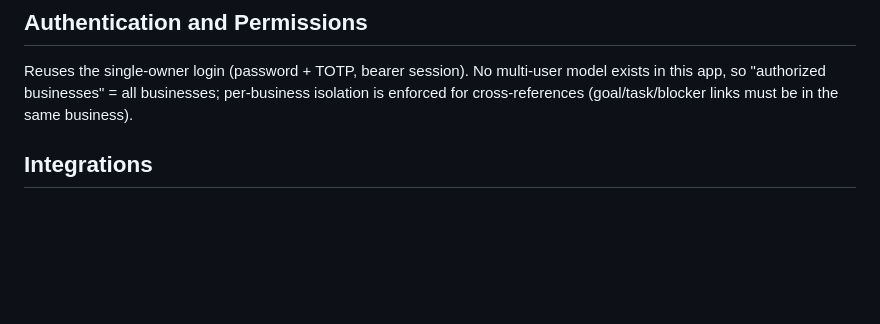
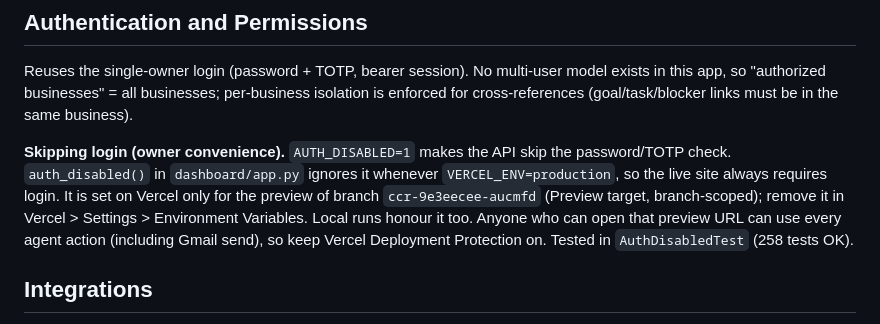
Before and after one commit to anjuneedham/Zero-to-revenue-, a Markdown page: docs/PHASE_HANDOFF.md, the part around the change. Drawn GitHub-style; blank space fills up the shorter version.

Commit message:
Document AUTH_DISABLED for previews in the handoff
Co-Authored-By: Claude Sonnet 5.5 <noreply@anthropic.com>
Claude-Session: https://claude.ai/code/session_01FRK8F8qyRhhoa4SaQVKZA8

```diff
--- a/docs/PHASE_HANDOFF.md
+++ b/docs/PHASE_HANDOFF.md
@@ -44,6 +44,8 @@ Limitations: heuristic weights, not an optimum; revenue potential, risk of inact
 
 ## Authentication and Permissions
 Reuses the single-owner login (password + TOTP, bearer session). No multi-user model exists in this app, so "authorized businesses" = all businesses; per-business isolation is enforced for cross-references (goal/task/blocker links must be in the same business).
+
+**Skipping login (owner convenience).** `AUTH_DISABLED=1` makes the API skip the password/TOTP check. `auth_disabled()` in `dashboard/app.py` ignores it whenever `VERCEL_ENV=production`, so the live site always requires login. It is set on Vercel only for the preview of branch `ccr-9e3eecee-aucmfd` (Preview target, branch-scoped); remove it in Vercel > Settings > Environment Variables. Local runs honour it too. Anyone who can open that preview URL can use every agent action (including Gmail send), so keep Vercel Deployment Protection on. Tested in `AuthDisabledTest` (258 tests OK).
 
 ## Integrations
 None added. AI usage reads the existing `llm_usage` table (no business column, so no per-business split; cap shown only if `LLM_MONTHLY_BUDGET_USD` is set).
```
